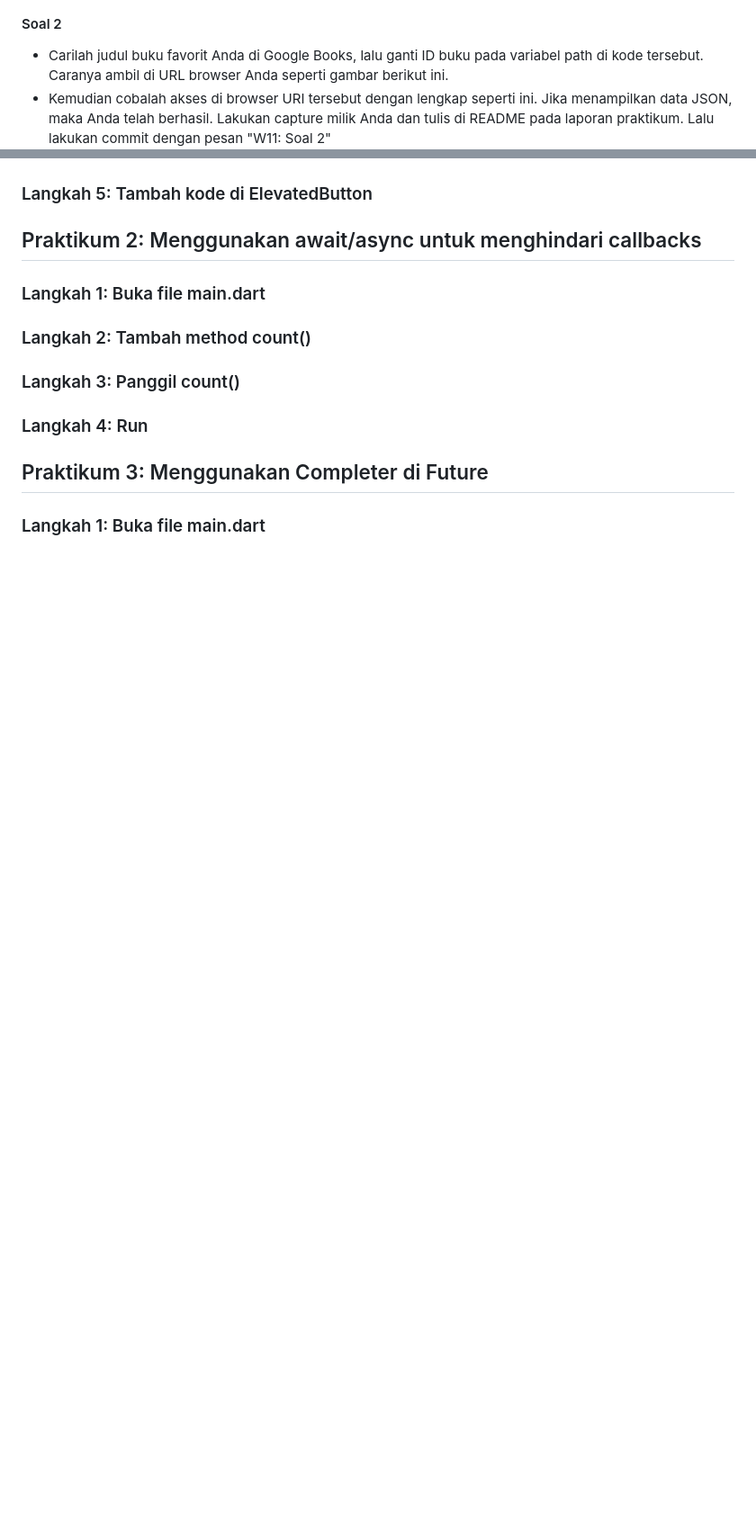
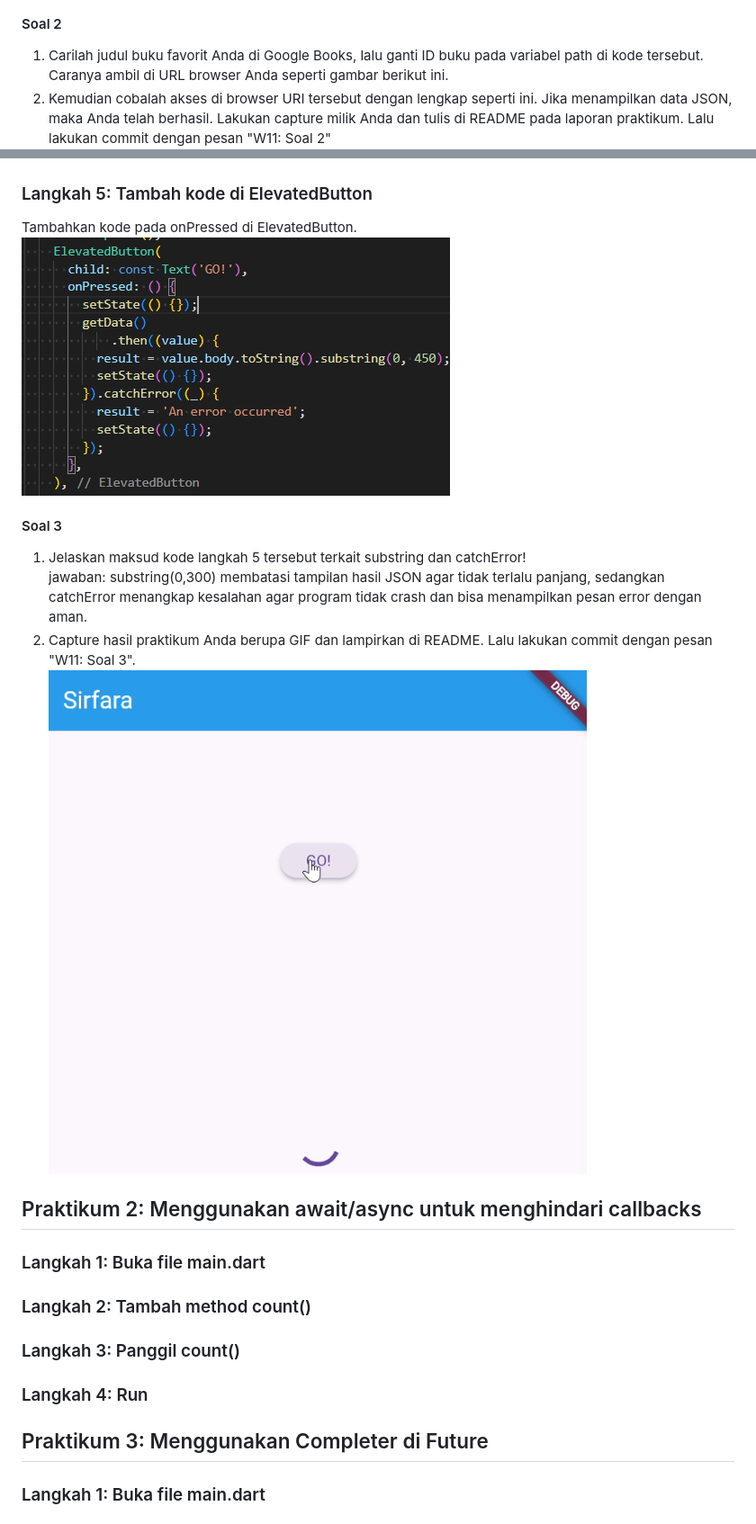
Before and after one commit to sirfara12/Pemograman-Mobile-25-26, a Markdown page: week11/README.md, 2 parts joined by grey strips. Shown: that part at 90% size. Drawn GitHub-style; pictures changed too: week11/img/l5.png (added), week11/img/soal-3.gif (added); blank space fills up the shorter version.

Commit message:
W11: Soal 3

```diff
--- a/week11/README.md
+++ b/week11/README.md
@@ -81,12 +81,17 @@ Tambah method ini ke dalam class _FuturePageState yang berguna untuk mengambil d
 ![Langkah4](img/l4.png)
 
 #### Soal 2
-* Carilah judul buku favorit Anda di Google Books, lalu ganti ID buku pada variabel path di kode tersebut. Caranya ambil di URL browser Anda seperti gambar berikut ini. <br>
-* Kemudian cobalah akses di browser URI tersebut dengan lengkap seperti ini. Jika menampilkan data JSON, maka Anda telah berhasil. Lakukan capture milik Anda dan tulis di README pada laporan praktikum. Lalu lakukan commit dengan pesan "W11: Soal 2" <br>
+1. Carilah judul buku favorit Anda di Google Books, lalu ganti ID buku pada variabel path di kode tersebut. Caranya ambil di URL browser Anda seperti gambar berikut ini. <br>
+2. Kemudian cobalah akses di browser URI tersebut dengan lengkap seperti ini. Jika menampilkan data JSON, maka Anda telah berhasil. Lakukan capture milik Anda dan tulis di README pada laporan praktikum. Lalu lakukan commit dengan pesan "W11: Soal 2" <br>
 ![soal2](img/soal2.png)
 
 ### Langkah 5: Tambah kode di ElevatedButton
-
+Tambahkan kode  pada onPressed di ElevatedButton.
+![Langkah5](img/l5.png)
+#### Soal 3
+1. Jelaskan maksud kode langkah 5 tersebut terkait substring dan catchError! <br> jawaban: substring(0,300) membatasi tampilan hasil JSON agar tidak terlalu panjang, sedangkan catchError menangkap kesalahan agar program tidak crash dan bisa menampilkan pesan error dengan aman.
+2. Capture hasil praktikum Anda berupa GIF dan lampirkan di README. Lalu lakukan commit dengan pesan "W11: Soal 3". <br>
+![soal3](img/soal-3.gif)
 
 ## Praktikum 2: Menggunakan await/async untuk menghindari callbacks
 ### Langkah 1: Buka file main.dart
```
Also changed, not shown: 1 other file.
